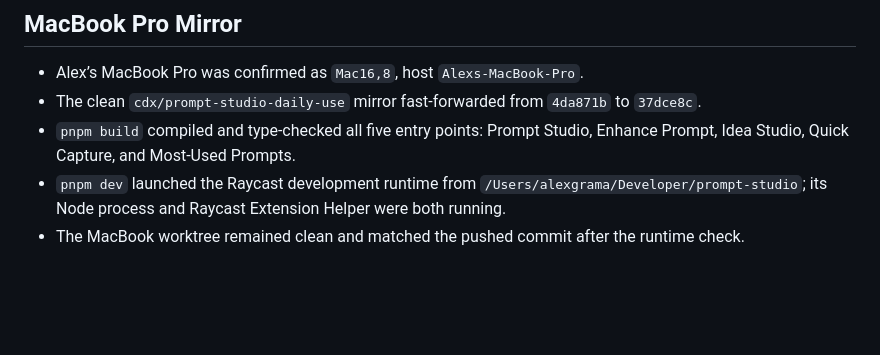
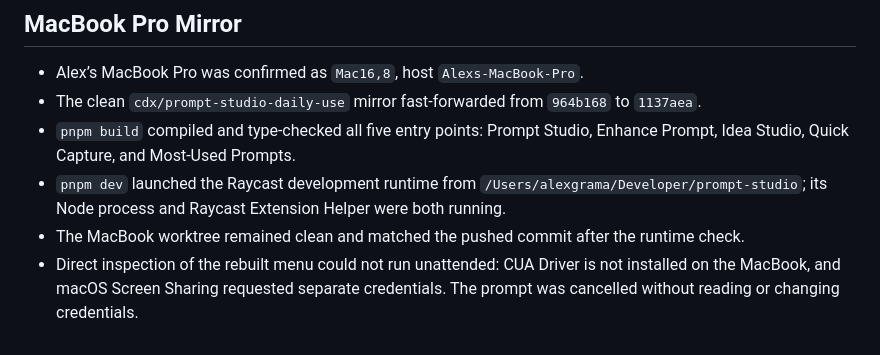
Before and after one commit to alexgrama-dev/Prompt-Studio, a Markdown page: docs/verification/2026-07-30-idea-studio-capture-queue.md, the part around the change. Drawn GitHub-style; blank space fills up the shorter version.

Commit message:
docs: record MacBook verification limits

```diff
--- a/docs/verification/2026-07-30-idea-studio-capture-queue.md
+++ b/docs/verification/2026-07-30-idea-studio-capture-queue.md
@@ -70,8 +70,8 @@ Computer Use verified these real Raycast flows:
 
 - Alex’s MacBook Pro was confirmed as `Mac16,8`, host
   `Alexs-MacBook-Pro`.
-- The clean `cdx/prompt-studio-daily-use` mirror fast-forwarded from `4da871b`
-  to `37dce8c`.
+- The clean `cdx/prompt-studio-daily-use` mirror fast-forwarded from `964b168`
+  to `1137aea`.
 - `pnpm build` compiled and type-checked all five entry points: Prompt Studio,
   Enhance Prompt, Idea Studio, Quick Capture, and Most-Used Prompts.
 - `pnpm dev` launched the Raycast development runtime from
@@ -79,3 +79,7 @@ Computer Use verified these real Raycast flows:
   Extension Helper were both running.
 - The MacBook worktree remained clean and matched the pushed commit after the
   runtime check.
+- Direct inspection of the rebuilt menu could not run unattended: CUA Driver
+  is not installed on the MacBook, and macOS Screen Sharing requested separate
+  credentials. The prompt was cancelled without reading or changing
+  credentials.
```
